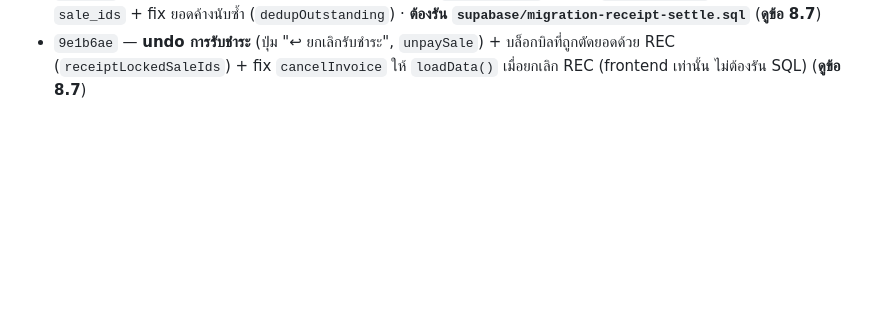
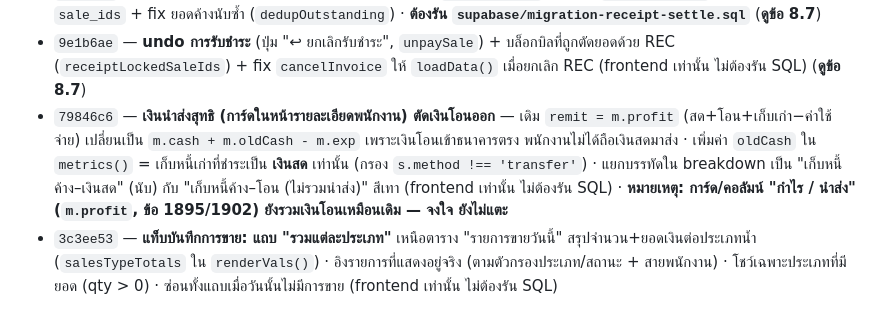
Before and after one commit to tentocean/Ocean-Drinking-water, a Markdown page: HANDOFF.md, the part around the change. Drawn GitHub-style; blank space fills up the shorter version.

Commit message:
Document today's remittance and per-type-total changes in HANDOFF
Co-Authored-By: Claude Opus 4.8 <noreply@anthropic.com>

```diff
--- a/HANDOFF.md
+++ b/HANDOFF.md
@@ -364,3 +364,5 @@ git push
 - **ราคาล็อกต่อลูกค้า** — เพิ่มคอลัมน์ `customers.custom_prices` (jsonb) + การ์ด "🔒 ล็อกราคาต่อประเภทสินค้า" ในฟอร์มลูกค้า → ราคาขึ้นอัตโนมัติตอนบันทึกการขาย พร้อมป้ายล็อกในบรรทัด (`custPrice`/`defaultPrice`/`setCePrice`, **ต้องรัน `alter table` เพิ่มคอลัมน์ก่อน** — ดูข้อ 7)
 - `1350c66` — **ออกใบเสร็จรับเงิน = ตัดยอด DN + BL อัตโนมัติ** (`issueReceipt` + RPC `issue_receipt`) + อ้างอิง DN ด้วย `sale_ids` + fix ยอดค้างนับซ้ำ (`dedupOutstanding`) · **ต้องรัน `supabase/migration-receipt-settle.sql`** (**ดูข้อ 8.7**)
 - `9e1b6ae` — **undo การรับชำระ** (ปุ่ม "↩︎ ยกเลิกรับชำระ", `unpaySale`) + บล็อกบิลที่ถูกตัดยอดด้วย REC (`receiptLockedSaleIds`) + fix `cancelInvoice` ให้ `loadData()` เมื่อยกเลิก REC (frontend เท่านั้น ไม่ต้องรัน SQL) (**ดูข้อ 8.7**)
+- `79846c6` — **เงินนำส่งสุทธิ (การ์ดในหน้ารายละเอียดพนักงาน) ตัดเงินโอนออก** — เดิม `remit = m.profit` (สด+โอน+เก็บเก่า−ค่าใช้จ่าย) เปลี่ยนเป็น `m.cash + m.oldCash - m.exp` เพราะเงินโอนเข้าธนาคารตรง พนักงานไม่ได้ถือเงินสดมาส่ง · เพิ่มค่า `oldCash` ใน `metrics()` = เก็บหนี้เก่าที่ชำระเป็น **เงินสด** เท่านั้น (กรอง `s.method !== 'transfer'`) · แยกบรรทัดใน breakdown เป็น "เก็บหนี้ค้าง–เงินสด" (นับ) กับ "เก็บหนี้ค้าง–โอน (ไม่รวมนำส่ง)" สีเทา (frontend เท่านั้น ไม่ต้องรัน SQL) · **หมายเหตุ: การ์ด/คอลัมน์ "กำไร / นำส่ง" (`m.profit`, ข้อ 1895/1902) ยังรวมเงินโอนเหมือนเดิม — จงใจ ยังไม่แตะ**
+- `3c3ee53` — **แท็บบันทึกการขาย: แถบ "รวมแต่ละประเภท"** เหนือตาราง "รายการขายวันนี้" สรุปจำนวน+ยอดเงินต่อประเภทน้ำ (`salesTypeTotals` ใน `renderVals()`) · อิงรายการที่แสดงอยู่จริง (ตามตัวกรองประเภท/สถานะ + สายพนักงาน) · โชว์เฉพาะประเภทที่มียอด (qty > 0) · ซ่อนทั้งแถบเมื่อวันนั้นไม่มีการขาย (frontend เท่านั้น ไม่ต้องรัน SQL)
```
